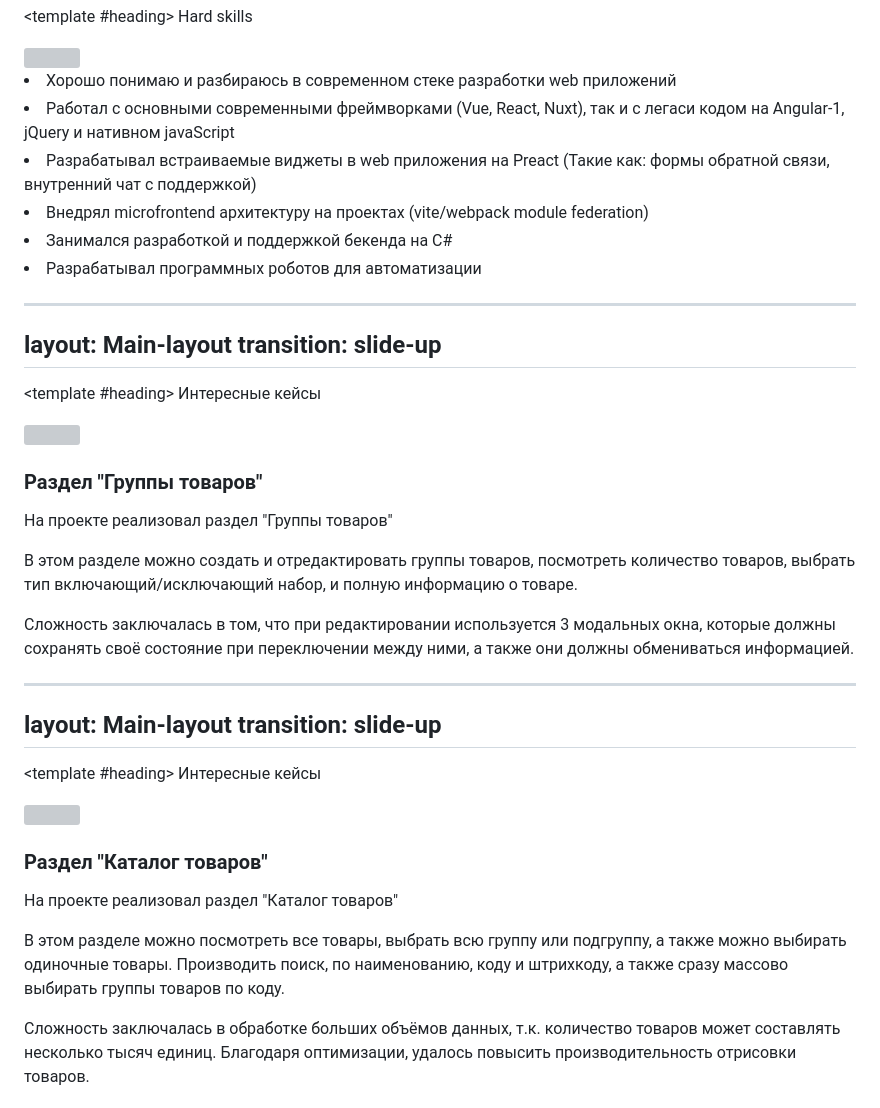
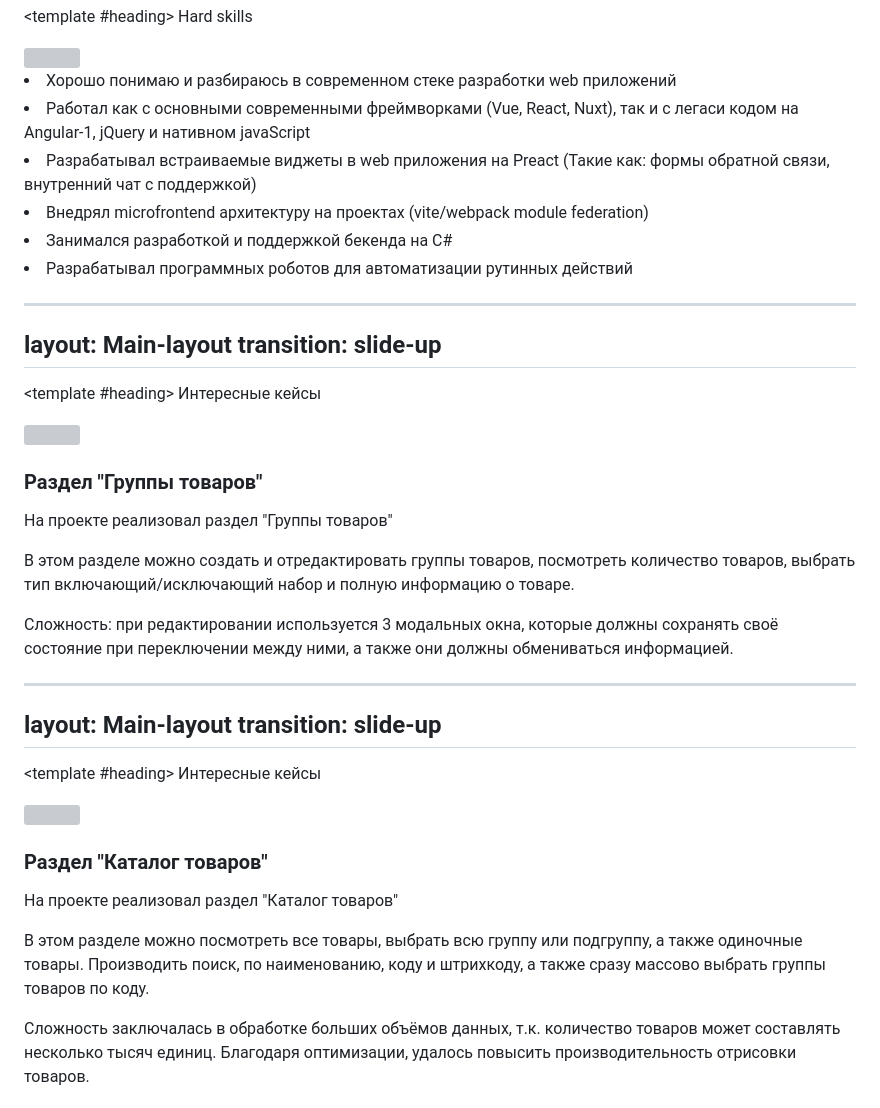
Before and after one commit to VitaliySkremer/self-review, a Markdown page: slides.md, the part around the change printed below. GitHub-like rendering; grey boxes are pictures that could not be loaded.

```diff
--- a/slides.md
+++ b/slides.md
@@ -72,7 +72,7 @@ Hard skills
       Хорошо понимаю и разбираюсь в современном стеке разработки web приложений
     </li>
     <li v-click class="slidev-vclick-target slidev-vclick-hidden">
-      Работал c основными современными фреймворками (Vue, React, Nuxt), так и с легаси кодом на Angular-1, jQuery и нативном javaScript
+      Работал как c основными современными фреймворками (Vue, React, Nuxt), так и с легаси кодом на Angular-1, jQuery и нативном javaScript
     </li>
     <li v-click class="slidev-vclick-target slidev-vclick-hidden">
       Разрабатывал встраиваемые виджеты в web приложения на Preact (Такие как: формы обратной связи, внутренний чат с поддержкой)
@@ -84,7 +84,7 @@ Hard skills
       Занимался разработкой и поддержкой бекенда на C#
     </li>
     <li v-click class="slidev-vclick-target slidev-vclick-hidden">
-      Разрабатывал программных роботов для автоматизации
+      Разрабатывал программных роботов для автоматизации рутинных действий
     </li>
   </div>
 </div>
@@ -153,10 +153,10 @@ transition: slide-up
       На проекте <ProLoyalty/> реализовал раздел "Группы товаров"
     </p>
     <p class="paragraph mb-3">
-      В этом разделе можно создать и отредактировать группы товаров, посмотреть количество товаров, выбрать тип включающий/исключающий набор, и полную информацию о товаре.
+      В этом разделе можно создать и отредактировать группы товаров, посмотреть количество товаров, выбрать тип включающий/исключающий набор и полную информацию о товаре.
     </p>
     <p class="paragraph">
-      Сложность заключалась в том, что при редактировании используется 3 модальных окна, которые должны сохранять своё состояние при переключении между ними, а также они должны обмениваться информацией.
+      Сложность: при редактировании используется 3 модальных окна, которые должны сохранять своё состояние при переключении между ними, а также они должны обмениваться информацией.
     </p>
   </div>
 </div>
@@ -223,7 +223,7 @@ transition: slide-up
       На проекте <ProLoyalty/> реализовал раздел "Каталог товаров"
     </p>
     <p class="paragraph mb-3">
-      В этом разделе можно посмотреть все товары, выбрать всю группу или подгруппу, а также можно выбирать одиночные товары. Производить поиск, по наименованию, коду и штрихкоду, а также сразу массово выбирать группы товаров по коду.
+      В этом разделе можно посмотреть все товары, выбрать всю группу или подгруппу, а также одиночные товары. Производить поиск, по наименованию, коду и штрихкоду, а также сразу массово выбрать группы товаров по коду.
     </p>
     <p class="paragraph">
       Сложность заключалась в обработке больших объёмов данных, т.к. количество товаров может составлять несколько тысяч единиц. Благодаря оптимизации, удалось повысить производительность отрисовки товаров.
```
Also changed, not shown: other parts of slides.md (+12 -12 lines).
